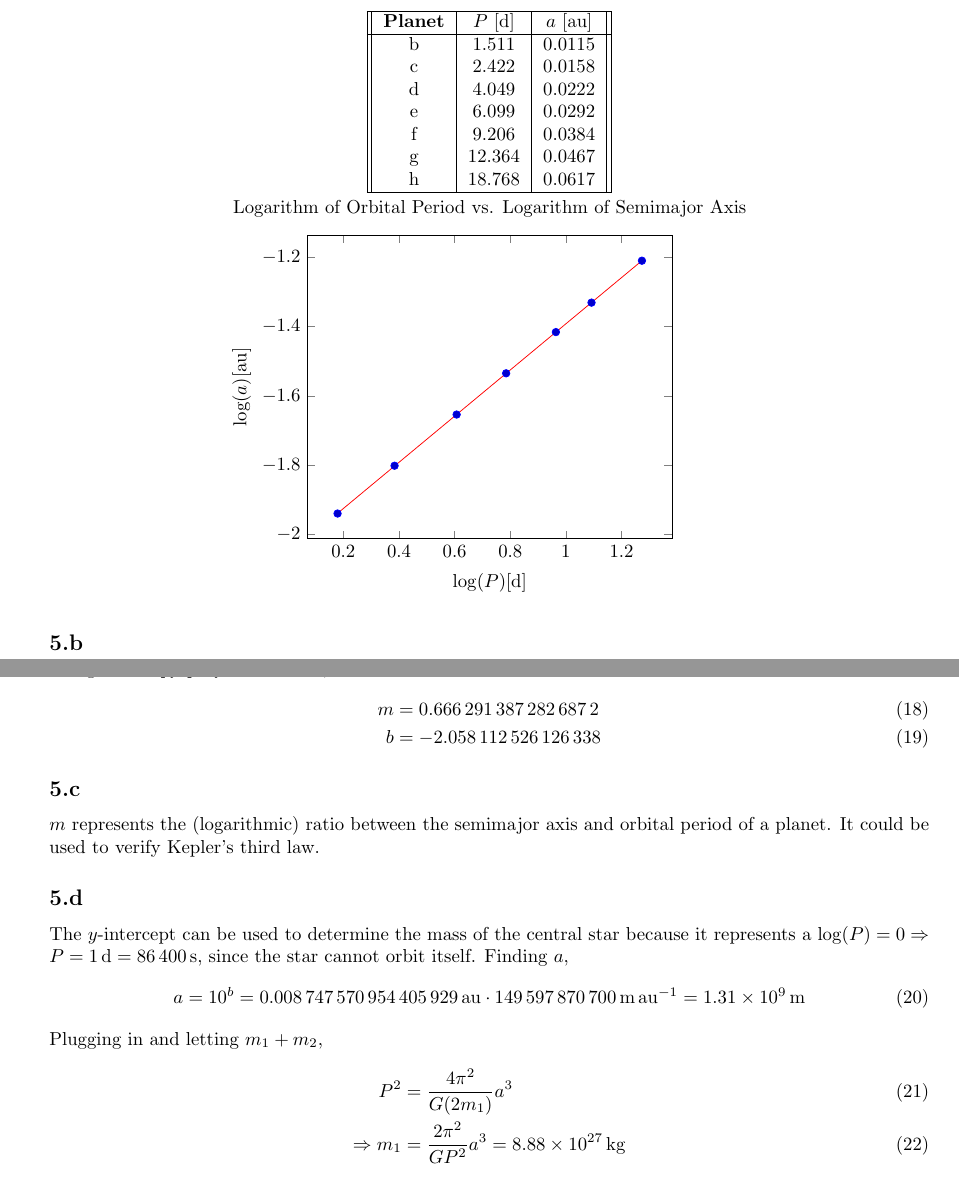
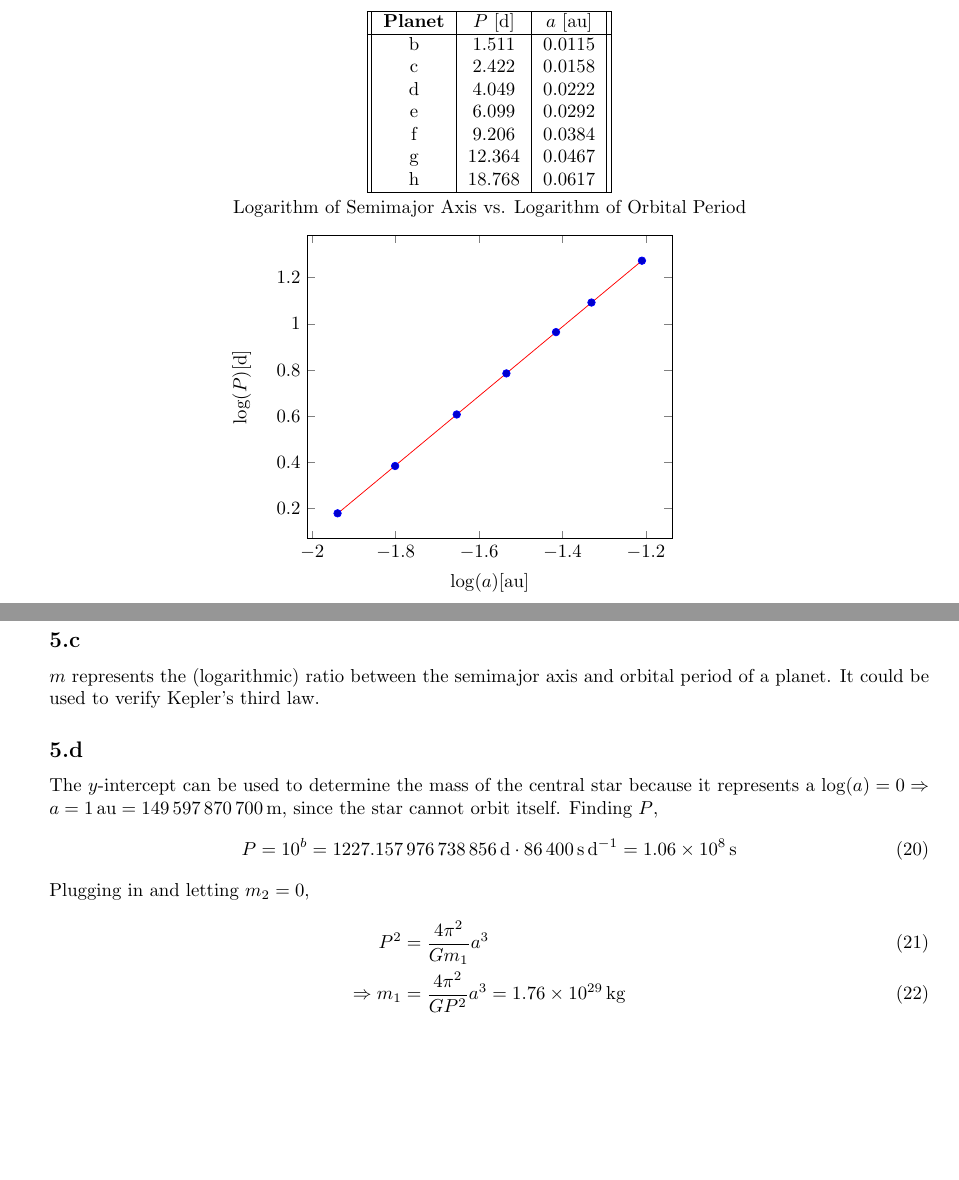
Before and after one commit to bdngo/astro-7a, a LaTeX document (ps01/ps01.tex): two parts of pages 3 and 4 of 4, joined at a grey line, cut so that both start at the same text, the shorter picture padded with empty space. Compiled offline with pdfLaTeX.

Commit message:
flipped axes to fix q5

```diff
--- a/ps01/ps01.tex
+++ b/ps01/ps01.tex
@@ -169,18 +169,18 @@ Had the experiment been performed at any other location or time, the solar lumin
 % \includegraphics[width=0.75\textwidth]{prob5-a.png}
 \begin{tikzpicture}
     \begin{axis}[
-        title=Logarithm of Orbital Period vs. Logarithm of Semimajor Axis,
-        xlabel = {\(\log(P) [\si{\day}]\)},
-        ylabel = {\(\log(a) [\si{\astronomicalunit}]\)},
+        title=Logarithm of Semimajor Axis vs. Logarithm of Orbital Period,
+        xlabel = {\(\log(a) [\si{\astronomicalunit}]\)},
+        ylabel = {\(\log(P) [\si{\day}]\)},
     ]
     \addplot table[
         only marks,
-        x=p, y=a,
+        x=a, y=p,
         col sep=comma,
     ] {data.csv};
     \addplot table[
         red,
-        y={create col/linear regression={y=a}},
+        y={create col/linear regression={y=p}},
         col sep=comma,
         mark=none
     ] {data.csv};
@@ -193,8 +195,8 @@ Had the experiment been performed at any other location or time, the solar lumin
 \lstinputlisting{ps01.py}
 Using the \lstinline|numpy.polyfit| function, we find that
 \begin{align}
-    m &= \num{0.6662913872826872} \\
-    b &= \num{-2.058112526126338}
+    m &= \num{1.5008402757428148} \\
+    b &= \num{3.088900474715311}
 \end{align}
 
 \subsection{}
@@ -204,15 +206,15 @@ It could be used to verify Kepler's third law.
 
 \subsection{}
 
-The \(y\)-intercept can be used to determine the mass of the central star because it represents a \(\log(P) = 0 \Rightarrow P = \SI{1}{\day} = \SI{86400}{\second}\), since the star cannot orbit itself.
-Finding \(a\),
+The \(y\)-intercept can be used to determine the mass of the central star because it represents a \(\log(a) = 0 \Rightarrow a = \SI{1}{\astronomicalunit} = \SI{149597870700}{\meter}\), since the star cannot orbit itself.
+Finding \(P\),
 \begin{equation}
-    a = 10^b = \SI{0.008747570954405929}{\astronomicalunit} \cdot \SI{149597870700}{\meter\per\astronomicalunit} = \SI{1.31d9}{\meter}
+    P = 10^b = \SI{1227.157976738856}{\day} \cdot \SI{86400}{\second\per\day} = \SI{1.06d8}{\second}
 \end{equation}
-Plugging in and letting \(m_1 + m_2\),
+Plugging in and letting \(m_2 = 0\),
 \begin{align}
-    P^2 &= \frac{4 \pi^2}{G (2 m_1)}a^3 \\
-    \Rightarrow m_1 &= \frac{2 \pi^2}{G P^2}a^3 = \SI{8.88d27}{\kilogram}
+    P^2 &= \frac{4 \pi^2}{G m_1}a^3 \\
+    \Rightarrow m_1 &= \frac{4 \pi^2}{G P^2}a^3 = \SI{1.76d29}{\kilogram}
 \end{align}
 
 \subsection{}
```
Also changed, not shown: ps01/data.csv (+8 -8 lines), ps01/ps01.tex (2 more changed lines), 1 other file.
